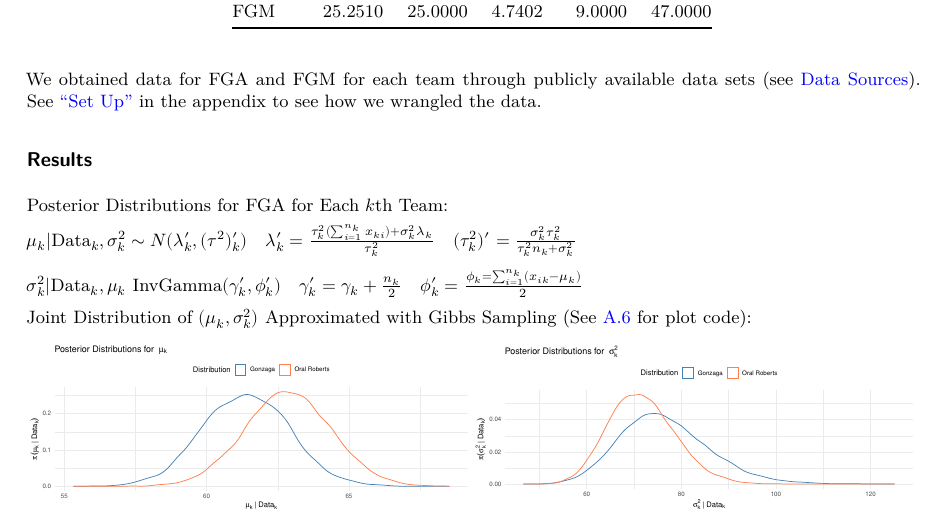
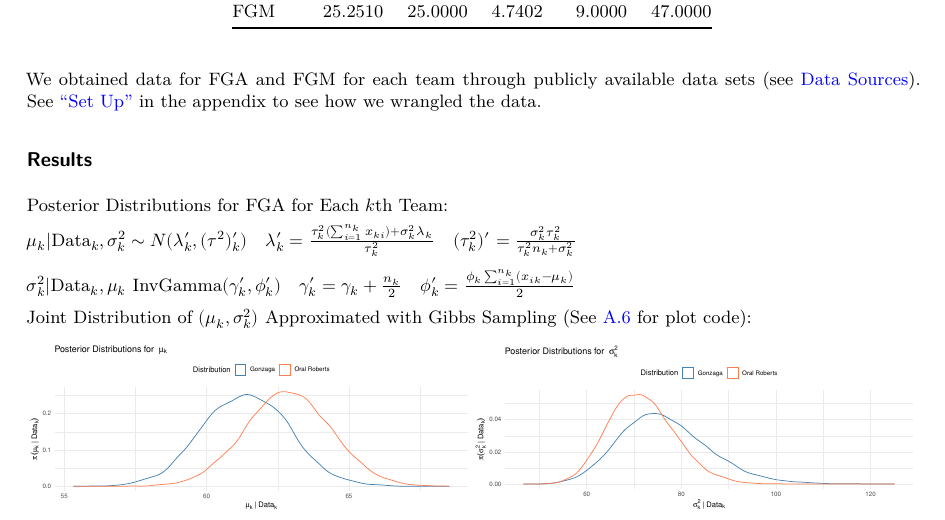
Before and after one commit to SamLeeBYU/NCAA-FGM-Bayesian-Modeling, a Quarto document (Project.qmd): part of page 2 of 20, cut so that both start at the same text. The pictures show the output file Project.pdf that the author committed with the source.

Commit message:
Latex typo

```diff
--- a/Project.qmd
+++ b/Project.qmd
@@ -384,7 +384,7 @@ Posterior Distributions for FGA for Each $k$th Team:
 
 $\mu_k|\text{Data}_k,\sigma^2_k \sim N(\lambda'_k, (\tau^2)_k') \quad \lambda'_k = \frac{\tau_k^2(\sum_{i=1}^{n_k}x_{ki})+\sigma_k^2\lambda_k}{\tau_k^2} \quad (\tau^2_k)'=\frac{\sigma_k^2\tau_k^2}{\tau_k^2n_k+\sigma_k^2}$
 
-$\sigma^2_k|\text{Data}_k,\mu_k ~ \text{InvGamma}(\gamma_k',\phi_k') \quad \gamma_k'=\gamma_k+\frac{n_k}{2} \quad \phi_k'=\frac{\phi_k=\sum_{i=1}^{n_k}(x_{ik}-\mu_k)}{2}$
+$\sigma^2_k|\text{Data}_k,\mu_k ~ \text{InvGamma}(\gamma_k',\phi_k') \quad \gamma_k'=\gamma_k+\frac{n_k}{2} \quad \phi_k'=\frac{\phi_k\sum_{i=1}^{n_k}(x_{ik}-\mu_k)}{2}$
 
 Joint Distribution of $(\mu_k, \sigma^2_k)$ Approximated with Gibbs Sampling (See [A.6](#a6) for plot code):
 
```
Also changed, not shown: Project.pdf.
